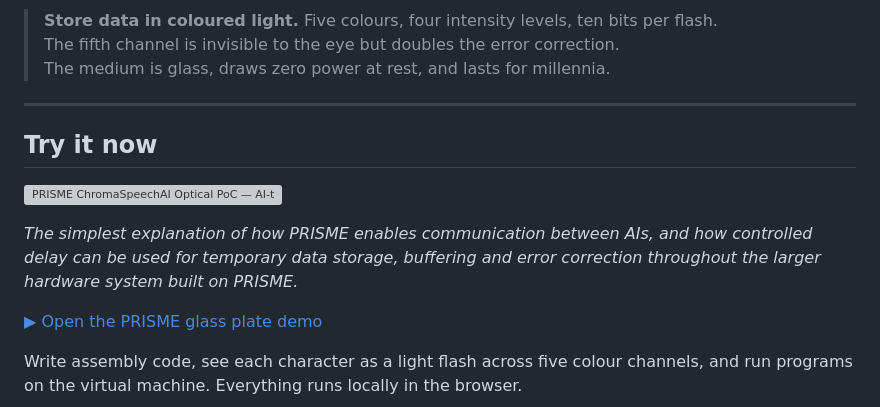
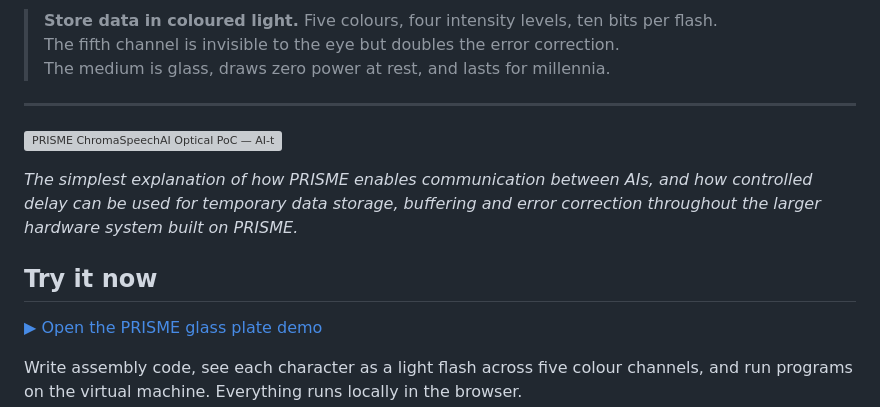
Before and after one commit to Janus5G/PRISME, a Markdown page: README.md, the part around the change. GitHub-like rendering; grey boxes are pictures that could not be loaded.

```diff
--- a/README.md
+++ b/README.md
@@ -13,10 +13,11 @@
 
 ---
 
-## Try it now
 ![PRISME ChromaSpeechAI Optical PoC — AI-to-AI communication and controlled delay](assets/prisme-chromaspeechai-optical-poc.png)
 
 *The simplest explanation of how PRISME enables communication between AIs, and how controlled delay can be used for temporary data storage, buffering and error correction throughout the larger hardware system built on PRISME.*
+
+## Try it now
 
 [▶ Open the PRISME glass plate demo](https://janus5g.github.io/PRISME/demo/prisme.html)
 
```
